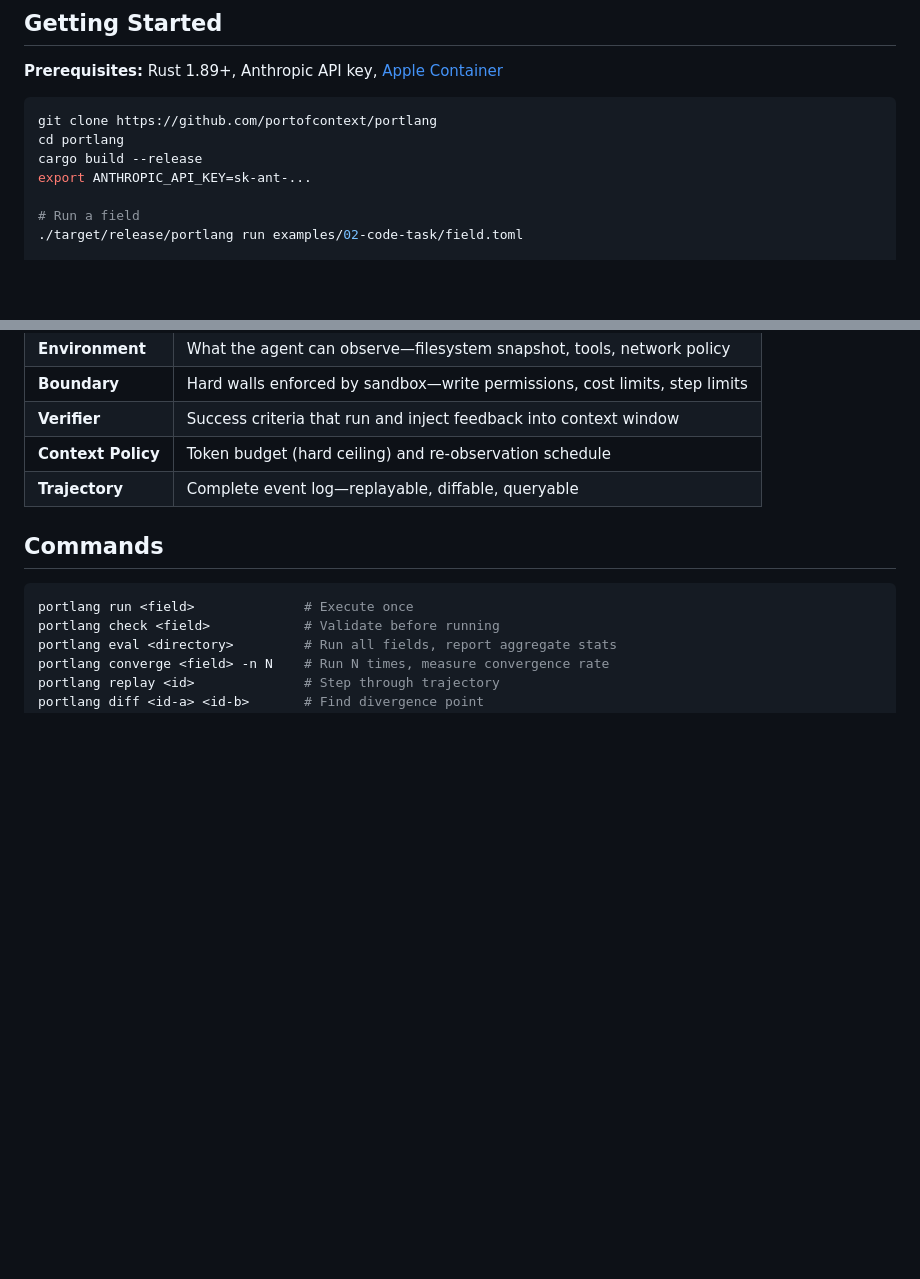
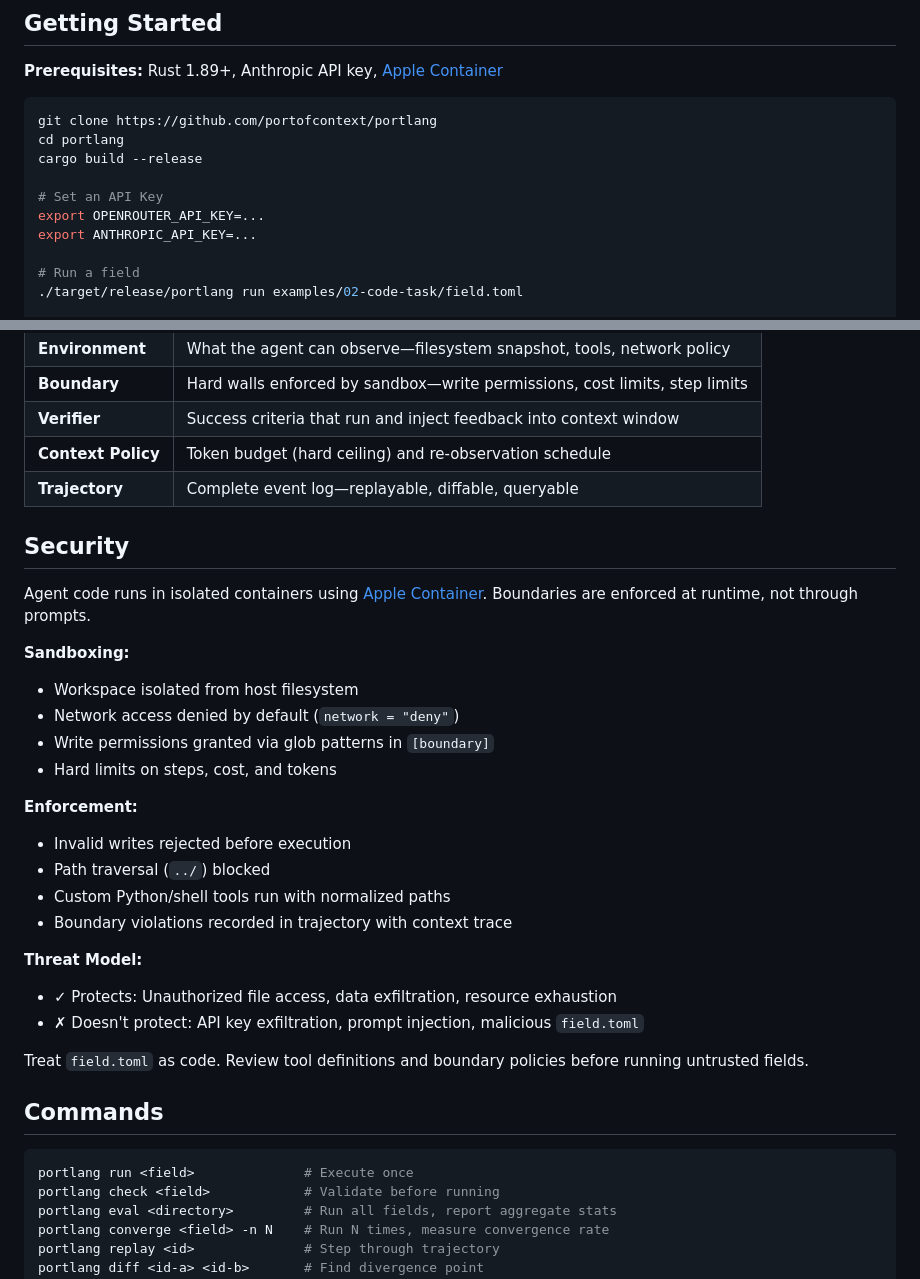
Before and after one commit to portofcontext/portlang, a Markdown page: README.md, 2 parts joined by grey strips. Rendered like a GitHub page; blank space fills up the shorter version.

Commit message:
security section

````diff
--- a/README.md
+++ b/README.md
@@ -28,7 +28,10 @@ Agent behavior is search through a conditioned space. The policy is trained and
 git clone https://github.com/portofcontext/portlang
 cd portlang
 cargo build --release
-export ANTHROPIC_API_KEY=sk-ant-...
+
+# Set an API Key
+export OPENROUTER_API_KEY=...
+export ANTHROPIC_API_KEY=...
 
 # Run a field
 ./target/release/portlang run examples/02-code-task/field.toml
@@ -126,6 +129,28 @@ Get convergence rate, token distribution, and adaptation report showing which to
 | **Context Policy** | Token budget (hard ceiling) and re-observation schedule |
 | **Trajectory** | Complete event log—replayable, diffable, queryable |
 
+## Security
+
+Agent code runs in isolated containers using [Apple Container](https://developer.apple.com/documentation/virtualization). Boundaries are enforced at runtime, not through prompts.
+
+**Sandboxing:**
+- Workspace isolated from host filesystem
+- Network access denied by default (`network = "deny"`)
+- Write permissions granted via glob patterns in `[boundary]`
+- Hard limits on steps, cost, and tokens
+
+**Enforcement:**
+- Invalid writes rejected before execution
+- Path traversal (`../`) blocked
+- Custom Python/shell tools run with normalized paths
+- Boundary violations recorded in trajectory with context trace
+
+**Threat Model:**
+- ✓ Protects: Unauthorized file access, data exfiltration, resource exhaustion
+- ✗ Doesn't protect: API key exfiltration, prompt injection, malicious `field.toml`
+
+Treat `field.toml` as code. Review tool definitions and boundary policies before running untrusted fields.
+
 ## Commands
 
 ```bash
````
